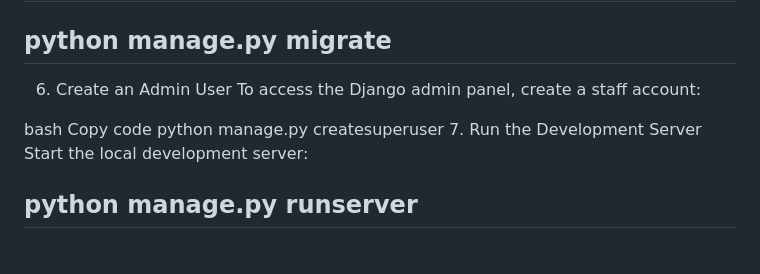
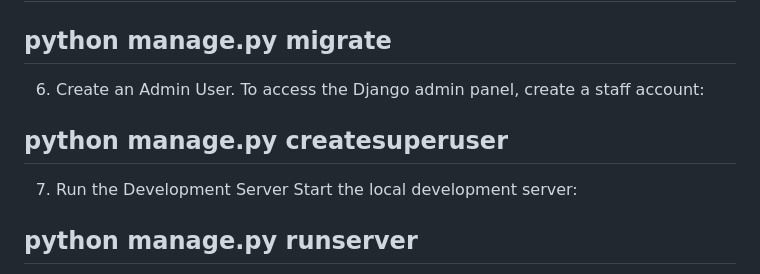
Before and after one commit to insert-ivory/moviecasuals, a Markdown page: README.md, the part around one of its changes. Drawn GitHub-style.

Commit message:
fix typos in README

```diff
--- a/README.md
+++ b/README.md
@@ -68,12 +68,11 @@ Run the following commands to set up the database:
 
 ## python manage.py makemigrations
 ## python manage.py migrate
-6. Create an Admin User
+6. Create an Admin User.
 To access the Django admin panel, create a staff account:
 
-bash
-Copy code
-python manage.py createsuperuser
+
+## python manage.py createsuperuser
 7. Run the Development Server
 Start the local development server:
 
```
Also changed, not shown: other parts of README.md (+2 -0 lines).
